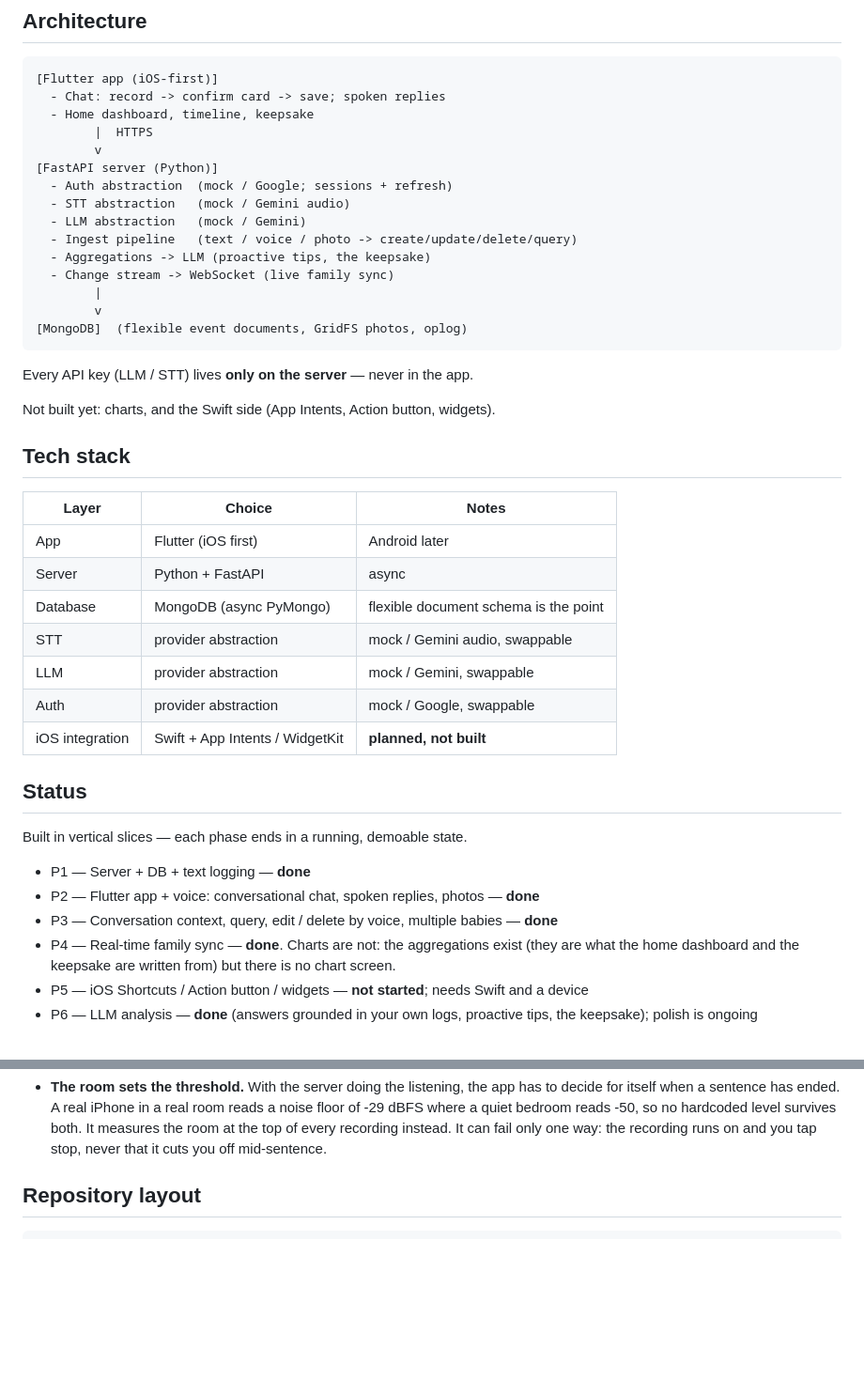
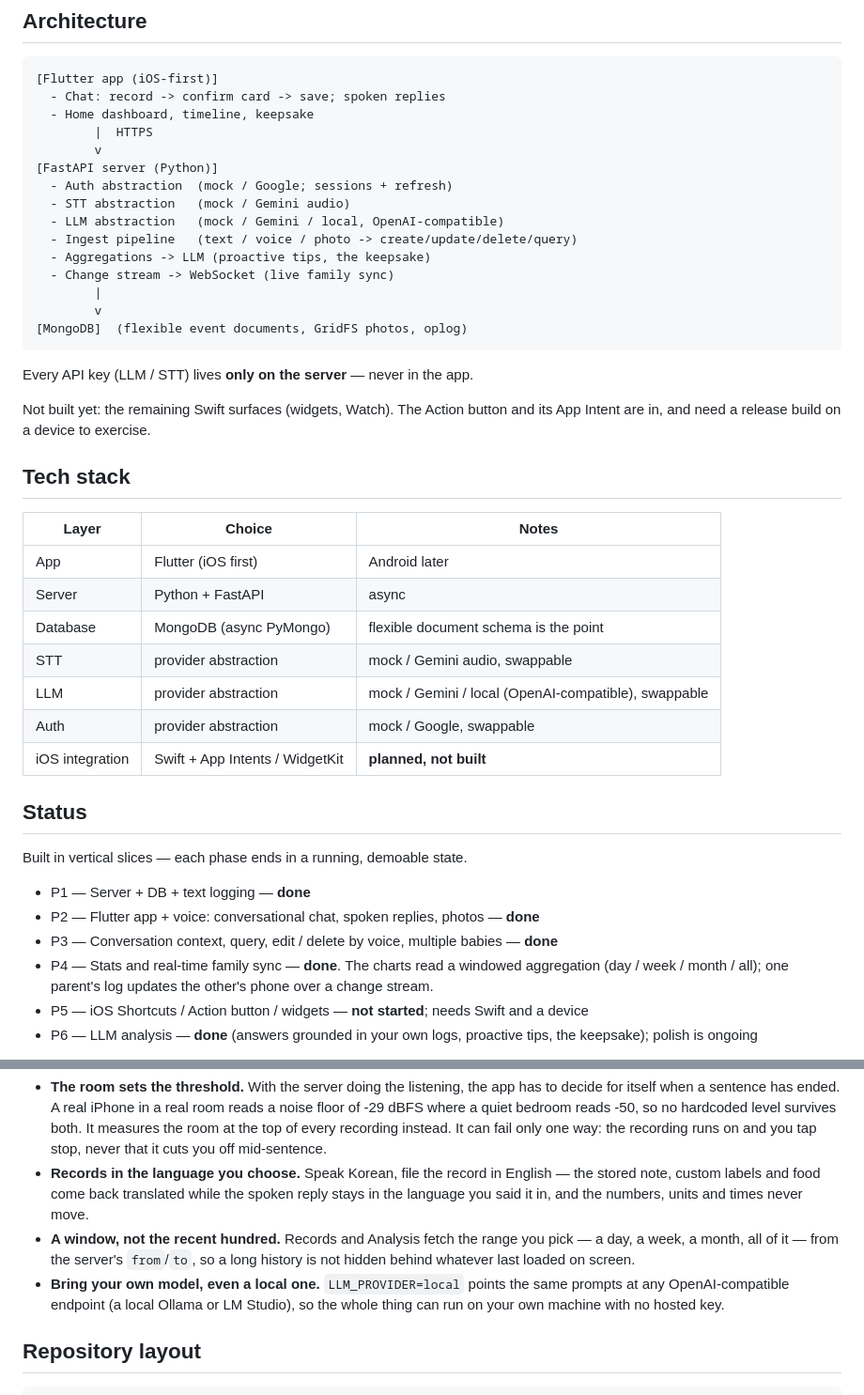
Before and after one commit to hojoongdev/dayby, a Markdown page: README.md, 2 parts joined by grey strips. Shown at 94% size. Drawn GitHub-style; blank space fills up the shorter version.

Commit message:
Update the README: charts, date ranges, record language, local LLM
The README still said charts were unbuilt and the LLM was Gemini-only. Bring it
current: windowed stats, the record-language choice, and the OpenAI-compatible
local provider.

```diff
--- a/README.md
+++ b/README.md
@@ -24,7 +24,7 @@ holding a newborn.
 [FastAPI server (Python)]
   - Auth abstraction  (mock / Google; sessions + refresh)
   - STT abstraction   (mock / Gemini audio)
-  - LLM abstraction   (mock / Gemini)
+  - LLM abstraction   (mock / Gemini / local, OpenAI-compatible)
   - Ingest pipeline   (text / voice / photo -> create/update/delete/query)
   - Aggregations -> LLM (proactive tips, the keepsake)
   - Change stream -> WebSocket (live family sync)
@@ -35,7 +35,8 @@ holding a newborn.
 
 Every API key (LLM / STT) lives **only on the server** — never in the app.
 
-Not built yet: charts, and the Swift side (App Intents, Action button, widgets).
+Not built yet: the remaining Swift surfaces (widgets, Watch). The Action button and its
+App Intent are in, and need a release build on a device to exercise.
 
 ## Tech stack
 
@@ -45,7 +46,7 @@ Not built yet: charts, and the Swift side (App Intents, Action button, widgets).
 | Server | Python + FastAPI | async |
 | Database | MongoDB (async PyMongo) | flexible document schema is the point |
 | STT | provider abstraction | mock / Gemini audio, swappable |
-| LLM | provider abstraction | mock / Gemini, swappable |
+| LLM | provider abstraction | mock / Gemini / local (OpenAI-compatible), swappable |
 | Auth | provider abstraction | mock / Google, swappable |
 | iOS integration | Swift + App Intents / WidgetKit | **planned, not built** |
 
@@ -56,8 +57,8 @@ Built in vertical slices — each phase ends in a running, demoable state.
 - P1 — Server + DB + text logging — **done**
 - P2 — Flutter app + voice: conversational chat, spoken replies, photos — **done**
 - P3 — Conversation context, query, edit / delete by voice, multiple babies — **done**
-- P4 — Real-time family sync — **done**. Charts are not: the aggregations exist (they are
-  what the home dashboard and the keepsake are written from) but there is no chart screen.
+- P4 — Stats and real-time family sync — **done**. The charts read a windowed aggregation
+  (day / week / month / all); one parent's log updates the other's phone over a change stream.
 - P5 — iOS Shortcuts / Action button / widgets — **not started**; needs Swift and a device
 - P6 — LLM analysis — **done** (answers grounded in your own logs, proactive tips, the
   keepsake); polish is ongoing
@@ -123,6 +124,15 @@ cd app && flutter run --dart-define=GOOGLE_CLIENT_ID=xxx.apps.googleusercontent.
   floor of -29 dBFS where a quiet bedroom reads -50, so no hardcoded level survives both.
   It measures the room at the top of every recording instead. It can fail only one way:
   the recording runs on and you tap stop, never that it cuts you off mid-sentence.
+- **Records in the language you choose.** Speak Korean, file the record in English — the
+  stored note, custom labels and food come back translated while the spoken reply stays in
+  the language you said it in, and the numbers, units and times never move.
+- **A window, not the recent hundred.** Records and Analysis fetch the range you pick — a
+  day, a week, a month, all of it — from the server's `from`/`to`, so a long history is not
+  hidden behind whatever last loaded on screen.
+- **Bring your own model, even a local one.** `LLM_PROVIDER=local` points the same prompts
+  at any OpenAI-compatible endpoint (a local Ollama or LM Studio), so the whole thing can
+  run on your own machine with no hosted key.
 
 ## Repository layout
 
```
